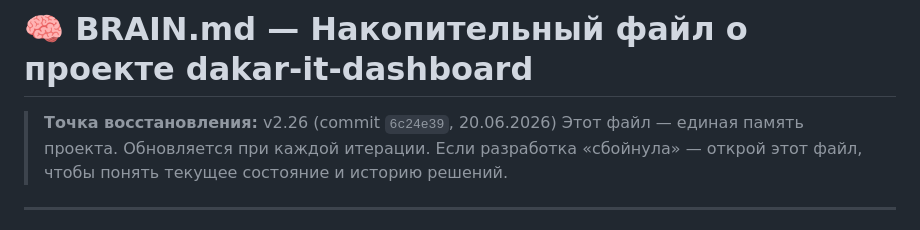
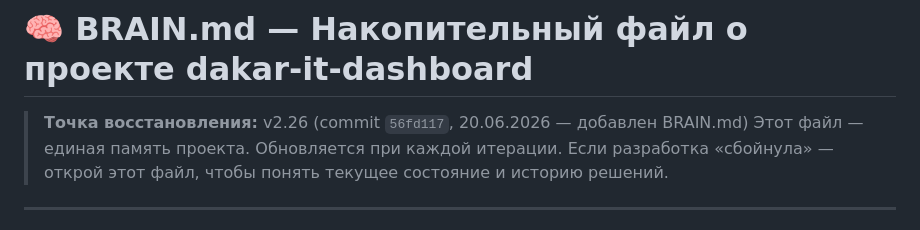
Before and after one commit to Antisakrum2004/dakar-it-dashboard, a Markdown page: docs/BRAIN.md, the part around the change. GitHub-like rendering.

Commit message:
docs: update BRAIN.md recovery point commit hash

```diff
--- a/docs/BRAIN.md
+++ b/docs/BRAIN.md
@@ -1,6 +1,6 @@
 # 🧠 BRAIN.md — Накопительный файл о проекте dakar-it-dashboard
 
-> **Точка восстановления:** v2.26 (commit `6c24e39`, 20.06.2026)
+> **Точка восстановления:** v2.26 (commit `56fd117`, 20.06.2026 — добавлен BRAIN.md)
 > Этот файл — единая память проекта. Обновляется при каждой итерации.
 > Если разработка «сбойнула» — открой этот файл, чтобы понять текущее состояние и историю решений.
 
```
